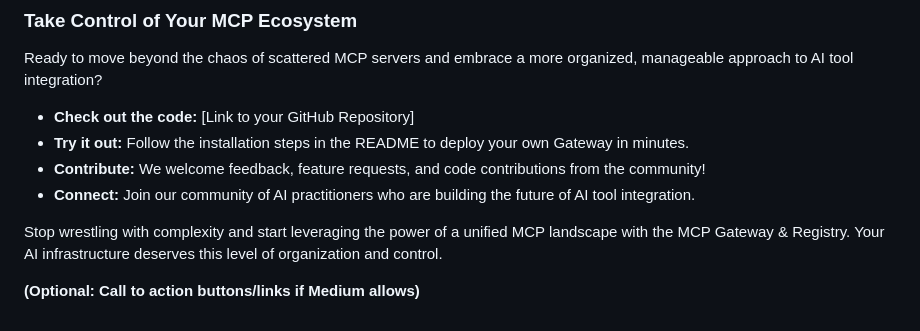
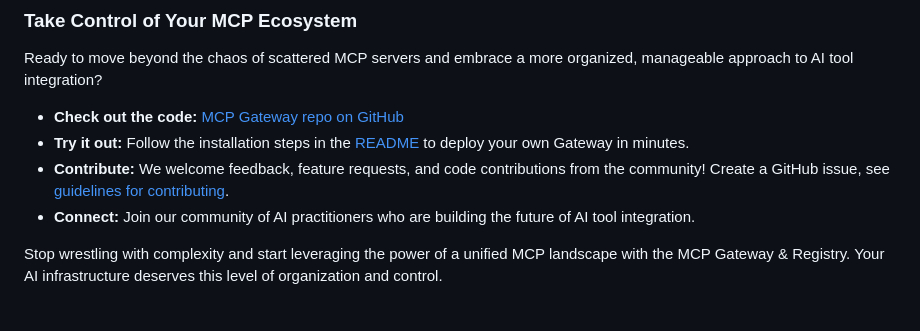
Before and after one commit to marcellodesales/mcp-registry-and-gateway-ui, a Markdown page: docs/medium.md, the part around one of its changes. Rendered like a GitHub page.

```diff
--- a/docs/medium.md
+++ b/docs/medium.md
@@ -276,11 +274,9 @@ Our goal is to establish the MCP Gateway & Registry as the de facto standard for
 
 Ready to move beyond the chaos of scattered MCP servers and embrace a more organized, manageable approach to AI tool integration?
 
-*   **Check out the code:** [Link to your GitHub Repository]
-*   **Try it out:** Follow the installation steps in the README to deploy your own Gateway in minutes.
-*   **Contribute:** We welcome feedback, feature requests, and code contributions from the community!
+*   **Check out the code:** [MCP Gateway repo on GitHub](https://github.com/aarora79/mcp-gateway/tree/main)
+*   **Try it out:** Follow the installation steps in the [README](https://github.com/aarora79/mcp-gateway/tree/main?tab=readme-ov-file#installation) to deploy your own Gateway in minutes.
+*   **Contribute:** We welcome feedback, feature requests, and code contributions from the community! Create a GitHub issue, see [guidelines for contributing](https://github.com/aarora79/mcp-gateway/blob/main/startCONTRIBUTING.md).
 *   **Connect:** Join our community of AI practitioners who are building the future of AI tool integration.
 
 Stop wrestling with complexity and start leveraging the power of a unified MCP landscape with the MCP Gateway & Registry. Your AI infrastructure deserves this level of organization and control.
-
-**(Optional: Call to action buttons/links if Medium allows)**
```
Also changed, not shown: other parts of docs/medium.md (+35 -37 lines), CONTRIBUTING.md (added, +59 -0 lines), README.md (+1 -1 lines), docs/img/registry.png (added), img/registry.png (deleted).
